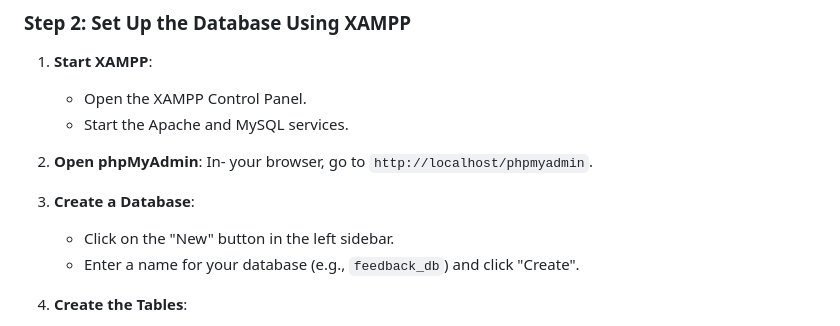
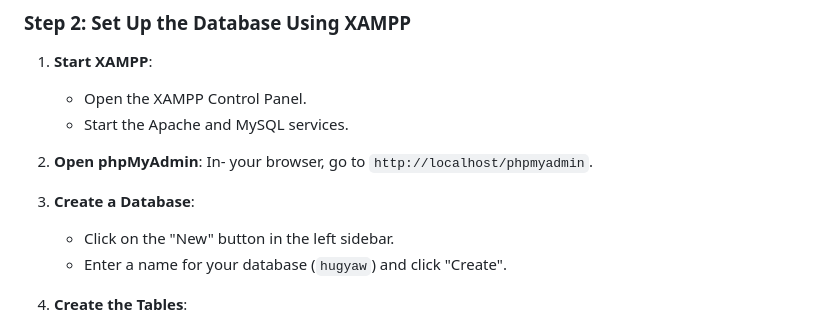
Before and after one commit to 19bleh/Hugyaw, a Markdown page: README.md, the part around the change. GitHub-like rendering.

Commit message:
Update database name in README.md for clarity

```diff
--- a/README.md
+++ b/README.md
@@ -54,7 +54,7 @@ This project is a web application for collecting and displaying feedback for var
 
 3. **Create a Database**:
    - Click on the "New" button in the left sidebar.
-   - Enter a name for your database (e.g., `feedback_db`) and click "Create".
+   - Enter a name for your database (`hugyaw`) and click "Create".
 
 4. **Create the Tables**:
    - Click on the newly created database.
```
